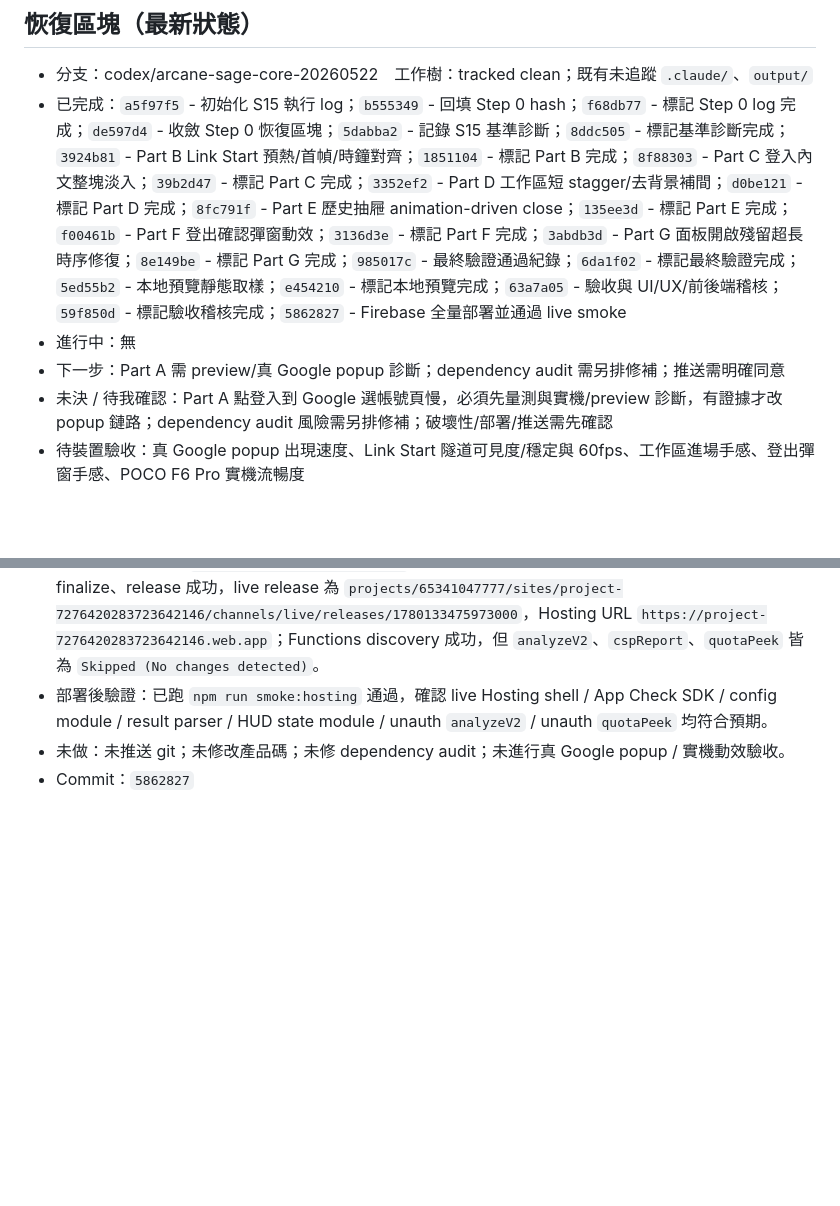
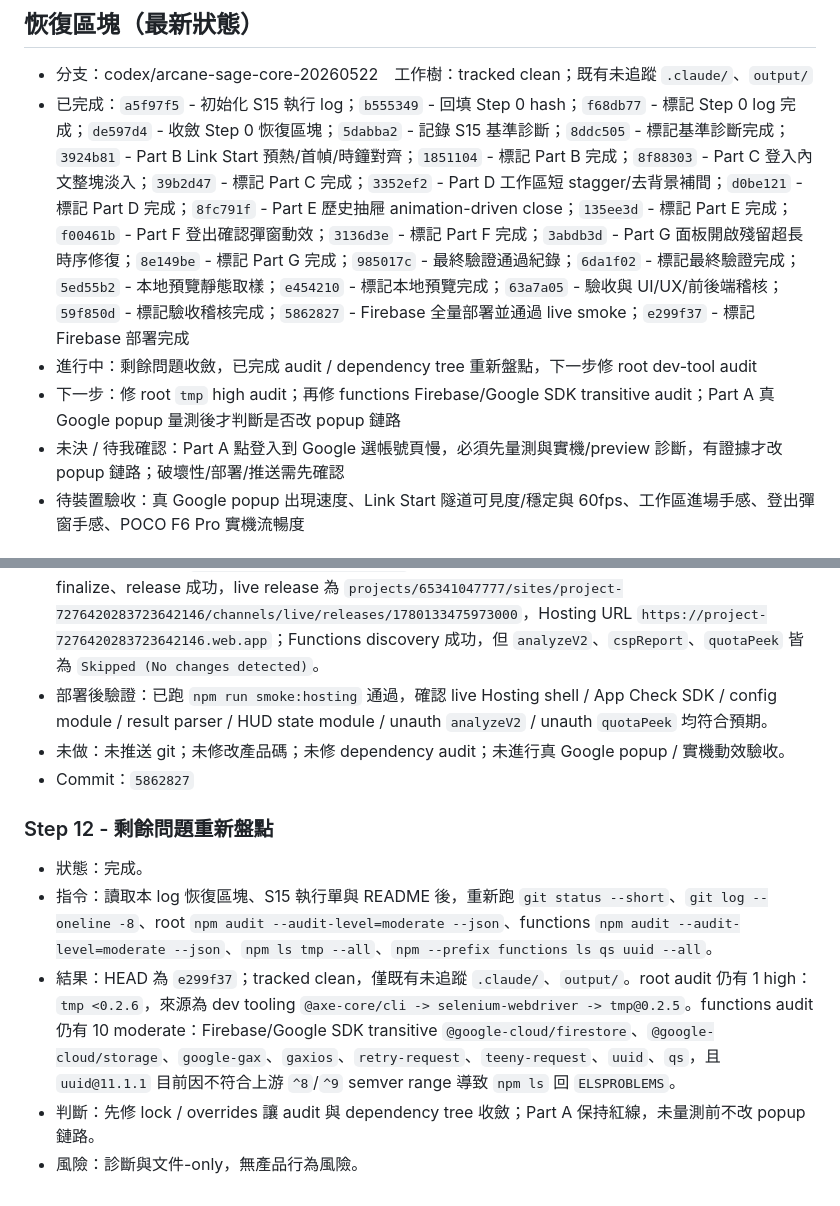
Before and after one commit to waydefu/-, a Markdown page: docs/s15-execution-log.md, 2 parts joined by grey strips. Drawn GitHub-style; blank space fills up the shorter version.

Commit message:
docs(s15): record remaining issue audit

```diff
--- a/docs/s15-execution-log.md
+++ b/docs/s15-execution-log.md
@@ -2,10 +2,10 @@
 
 ## 恢復區塊（最新狀態）
 - 分支：codex/arcane-sage-core-20260522　工作樹：tracked clean；既有未追蹤 `.claude/`、`output/`
-- 已完成：`a5f97f5` - 初始化 S15 執行 log；`b555349` - 回填 Step 0 hash；`f68db77` - 標記 Step 0 log 完成；`de597d4` - 收斂 Step 0 恢復區塊；`5dabba2` - 記錄 S15 基準診斷；`8ddc505` - 標記基準診斷完成；`3924b81` - Part B Link Start 預熱/首幀/時鐘對齊；`1851104` - 標記 Part B 完成；`8f88303` - Part C 登入內文整塊淡入；`39b2d47` - 標記 Part C 完成；`3352ef2` - Part D 工作區短 stagger/去背景補間；`d0be121` - 標記 Part D 完成；`8fc791f` - Part E 歷史抽屜 animation-driven close；`135ee3d` - 標記 Part E 完成；`f00461b` - Part F 登出確認彈窗動效；`3136d3e` - 標記 Part F 完成；`3abdb3d` - Part G 面板開啟殘留超長時序修復；`8e149be` - 標記 Part G 完成；`985017c` - 最終驗證通過紀錄；`6da1f02` - 標記最終驗證完成；`5ed55b2` - 本地預覽靜態取樣；`e454210` - 標記本地預覽完成；`63a7a05` - 驗收與 UI/UX/前後端稽核；`59f850d` - 標記驗收稽核完成；`5862827` - Firebase 全量部署並通過 live smoke
-- 進行中：無
-- 下一步：Part A 需 preview/真 Google popup 診斷；dependency audit 需另排修補；推送需明確同意
-- 未決 / 待我確認：Part A 點登入到 Google 選帳號頁慢，必須先量測與實機/preview 診斷，有證據才改 popup 鏈路；dependency audit 風險需另排修補；破壞性/部署/推送需先確認
+- 已完成：`a5f97f5` - 初始化 S15 執行 log；`b555349` - 回填 Step 0 hash；`f68db77` - 標記 Step 0 log 完成；`de597d4` - 收斂 Step 0 恢復區塊；`5dabba2` - 記錄 S15 基準診斷；`8ddc505` - 標記基準診斷完成；`3924b81` - Part B Link Start 預熱/首幀/時鐘對齊；`1851104` - 標記 Part B 完成；`8f88303` - Part C 登入內文整塊淡入；`39b2d47` - 標記 Part C 完成；`3352ef2` - Part D 工作區短 stagger/去背景補間；`d0be121` - 標記 Part D 完成；`8fc791f` - Part E 歷史抽屜 animation-driven close；`135ee3d` - 標記 Part E 完成；`f00461b` - Part F 登出確認彈窗動效；`3136d3e` - 標記 Part F 完成；`3abdb3d` - Part G 面板開啟殘留超長時序修復；`8e149be` - 標記 Part G 完成；`985017c` - 最終驗證通過紀錄；`6da1f02` - 標記最終驗證完成；`5ed55b2` - 本地預覽靜態取樣；`e454210` - 標記本地預覽完成；`63a7a05` - 驗收與 UI/UX/前後端稽核；`59f850d` - 標記驗收稽核完成；`5862827` - Firebase 全量部署並通過 live smoke；`e299f37` - 標記 Firebase 部署完成
+- 進行中：剩餘問題收斂，已完成 audit / dependency tree 重新盤點，下一步修 root dev-tool audit
+- 下一步：修 root `tmp` high audit；再修 functions Firebase/Google SDK transitive audit；Part A 真 Google popup 量測後才判斷是否改 popup 鏈路
+- 未決 / 待我確認：Part A 點登入到 Google 選帳號頁慢，必須先量測與實機/preview 診斷，有證據才改 popup 鏈路；破壞性/部署/推送需先確認
 - 待裝置驗收：真 Google popup 出現速度、Link Start 隧道可見度/穩定與 60fps、工作區進場手感、登出彈窗手感、POCO F6 Pro 實機流暢度
 
 ## 前置狀態
@@ -130,3 +130,10 @@
 - 部署後驗證：已跑 `npm run smoke:hosting` 通過，確認 live Hosting shell / App Check SDK / config module / result parser / HUD state module / unauth `analyzeV2` / unauth `quotaPeek` 均符合預期。
 - 未做：未推送 git；未修改產品碼；未修 dependency audit；未進行真 Google popup / 實機動效驗收。
 - Commit：`5862827`
+
+### Step 12 - 剩餘問題重新盤點
+- 狀態：完成。
+- 指令：讀取本 log 恢復區塊、S15 執行單與 README 後，重新跑 `git status --short`、`git log --oneline -8`、root `npm audit --audit-level=moderate --json`、functions `npm audit --audit-level=moderate --json`、`npm ls tmp --all`、`npm --prefix functions ls qs uuid --all`。
+- 結果：HEAD 為 `e299f37`；tracked clean，僅既有未追蹤 `.claude/`、`output/`。root audit 仍有 1 high：`tmp <0.2.6`，來源為 dev tooling `@axe-core/cli -> selenium-webdriver -> tmp@0.2.5`。functions audit 仍有 10 moderate：Firebase/Google SDK transitive `@google-cloud/firestore`、`@google-cloud/storage`、`google-gax`、`gaxios`、`retry-request`、`teeny-request`、`uuid`、`qs`，且 `uuid@11.1.1` 目前因不符合上游 `^8`/`^9` semver range 導致 `npm ls` 回 `ELSPROBLEMS`。
+- 判斷：先修 lock / overrides 讓 audit 與 dependency tree 收斂；Part A 保持紅線，未量測前不改 popup 鏈路。
+- 風險：診斷與文件-only，無產品行為風險。
```
